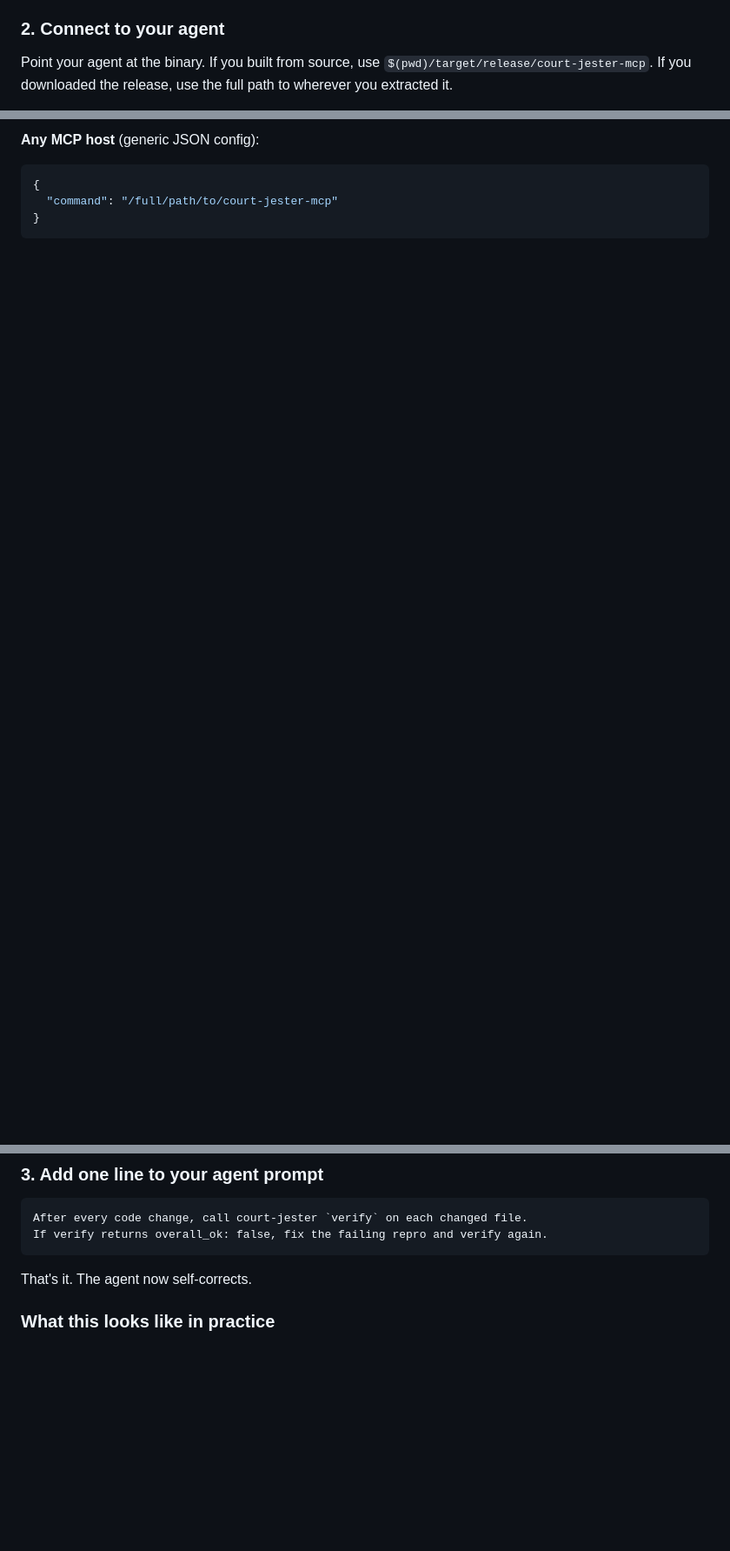
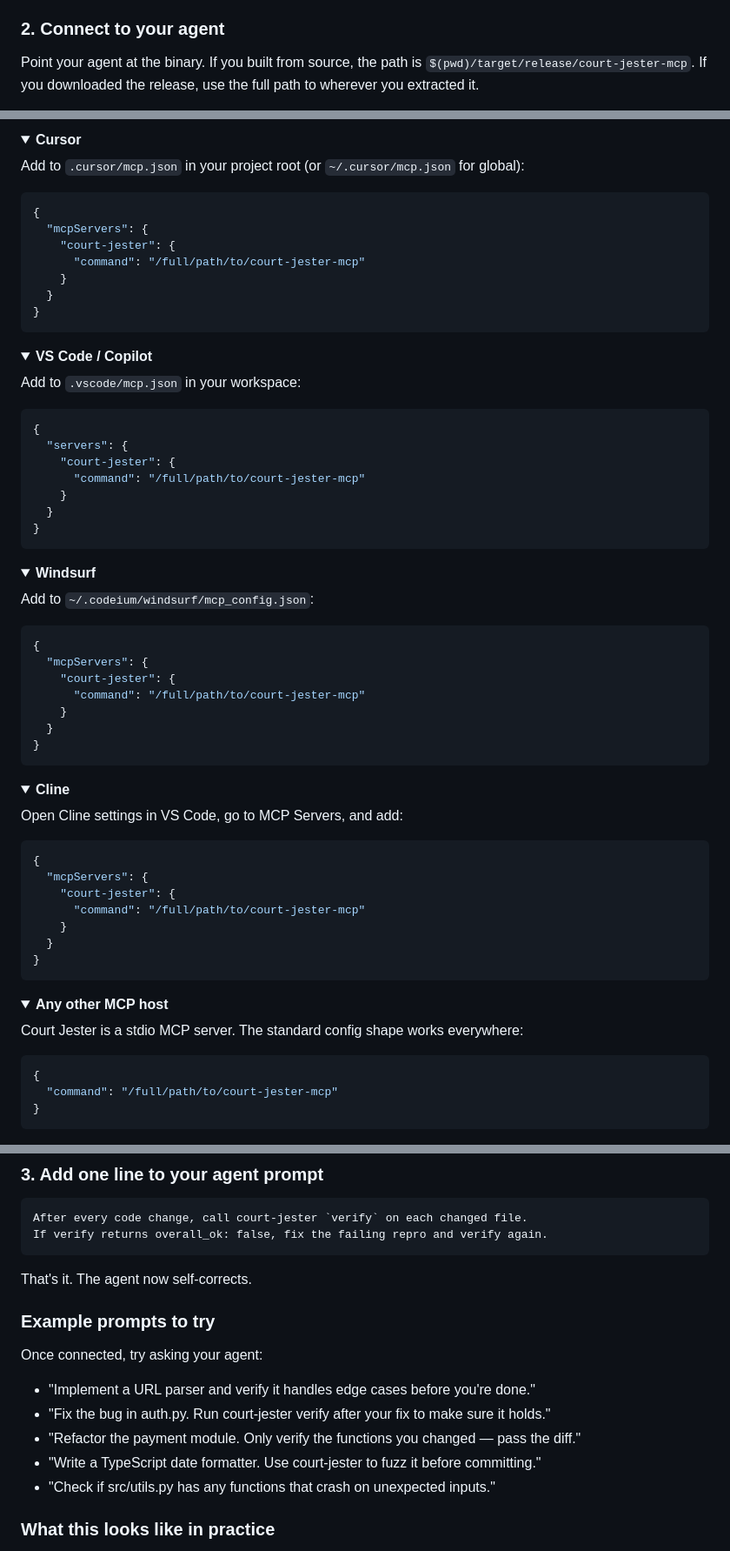
Before and after one commit to slee1996/court-jester-mcp, a Markdown page: README.md, 3 parts joined by grey strips. Shown at 87% size. GitHub-like rendering; folded sections open; blank space fills up the shorter version.

Commit message:
Add per-agent install sections, usage examples, and per-tool example prompts

````diff
--- a/README.md
+++ b/README.md
@@ -46,5 +46,5 @@ Optional tools (Court Jester works without them — lint becomes advisory):
 
 ### 2. Connect to your agent
 
-Point your agent at the binary. If you built from source, use `$(pwd)/target/release/court-jester-mcp`. If you downloaded the release, use the full path to wherever you extracted it.
+Point your agent at the binary. If you built from source, the path is `$(pwd)/target/release/court-jester-mcp`. If you downloaded the release, use the full path to wherever you extracted it.
 
@@ -62,5 +68,72 @@ codex mcp add court-jester -- $(pwd)/target/release/court-jester-mcp
 
-**Any MCP host** (generic JSON config):
+<details>
+<summary><strong>Cursor</strong></summary>
+
+Add to `.cursor/mcp.json` in your project root (or `~/.cursor/mcp.json` for global):
+
+```json
+{
+  "mcpServers": {
+    "court-jester": {
+      "command": "/full/path/to/court-jester-mcp"
+    }
+  }
+}
+```
+</details>
+
+<details>
+<summary><strong>VS Code / Copilot</strong></summary>
+
+Add to `.vscode/mcp.json` in your workspace:
+
+```json
+{
+  "servers": {
+    "court-jester": {
+      "command": "/full/path/to/court-jester-mcp"
+    }
+  }
+}
+```
+</details>
+
+<details>
+<summary><strong>Windsurf</strong></summary>
+
+Add to `~/.codeium/windsurf/mcp_config.json`:
+
+```json
+{
+  "mcpServers": {
+    "court-jester": {
+      "command": "/full/path/to/court-jester-mcp"
+    }
+  }
+}
+```
+</details>
+
+<details>
+<summary><strong>Cline</strong></summary>
+
+Open Cline settings in VS Code, go to MCP Servers, and add:
+
+```json
+{
+  "mcpServers": {
+    "court-jester": {
+      "command": "/full/path/to/court-jester-mcp"
+    }
+  }
+}
+```
+</details>
+
+<details>
+<summary><strong>Any other MCP host</strong></summary>
+
+Court Jester is a stdio MCP server. The standard config shape works everywhere:
 
 ```json
 {
@@ -76,6 +150,16 @@ If verify returns overall_ok: false, fix the failing repro and verify again.
 ```
 
 That's it. The agent now self-corrects.
+
+### Example prompts to try
+
+Once connected, try asking your agent:
+
+- "Implement a URL parser and verify it handles edge cases before you're done."
+- "Fix the bug in auth.py. Run court-jester verify after your fix to make sure it holds."
+- "Refactor the payment module. Only verify the functions you changed — pass the diff."
+- "Write a TypeScript date formatter. Use court-jester to fuzz it before committing."
+- "Check if src/utils.py has any functions that crash on unexpected inputs."
 
 ### What this looks like in practice
 
````
Also changed, not shown: other parts of README.md (+30 -2 lines).
